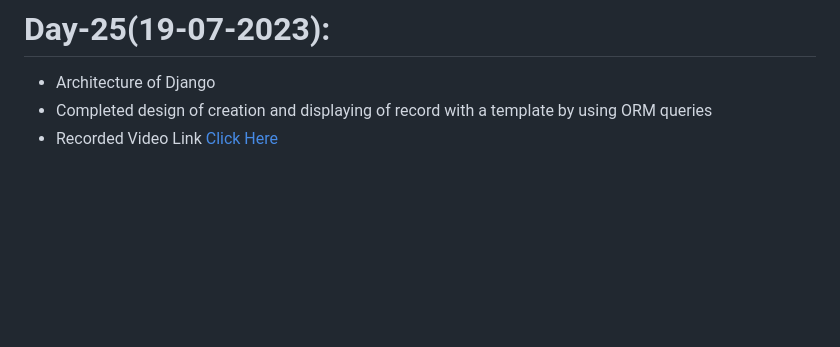
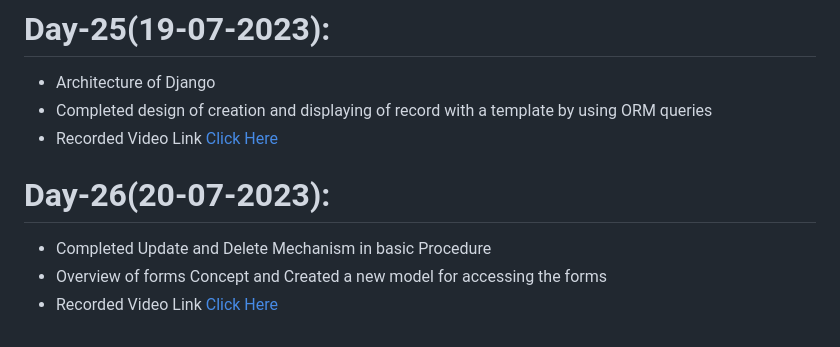
Before and after one commit to AP-Skill-Development-Corporation/SRM-Django-2023-2024, a Markdown page: README.md, the part around the change. Rendered like a GitHub page; blank space fills up the shorter version.

```diff
--- a/README.md
+++ b/README.md
@@ -114,3 +114,7 @@ SRM Internship
   - Architecture of Django
   - Completed design of creation and displaying of record with a template by using ORM queries
   - Recorded Video Link [Click Here](https://drive.google.com/file/d/1c4UGJ2GRb6L_kwFa0zqcah3UpAMwir9D/view?usp=sharing)
+# Day-26(20-07-2023):
+  - Completed Update and Delete Mechanism in basic Procedure
+  - Overview of forms Concept and Created a new model for accessing the forms
+  - Recorded Video Link [Click Here]()
```
